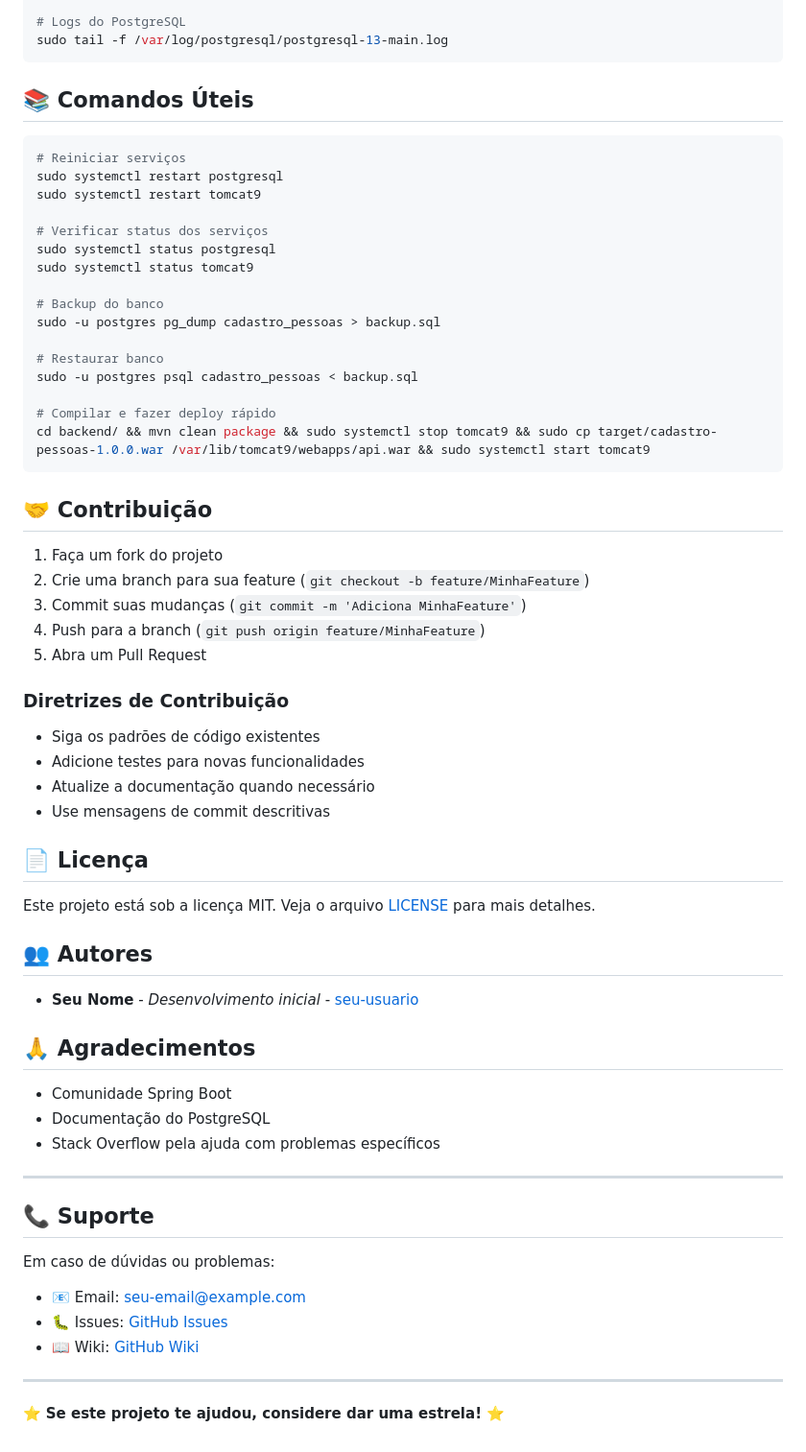
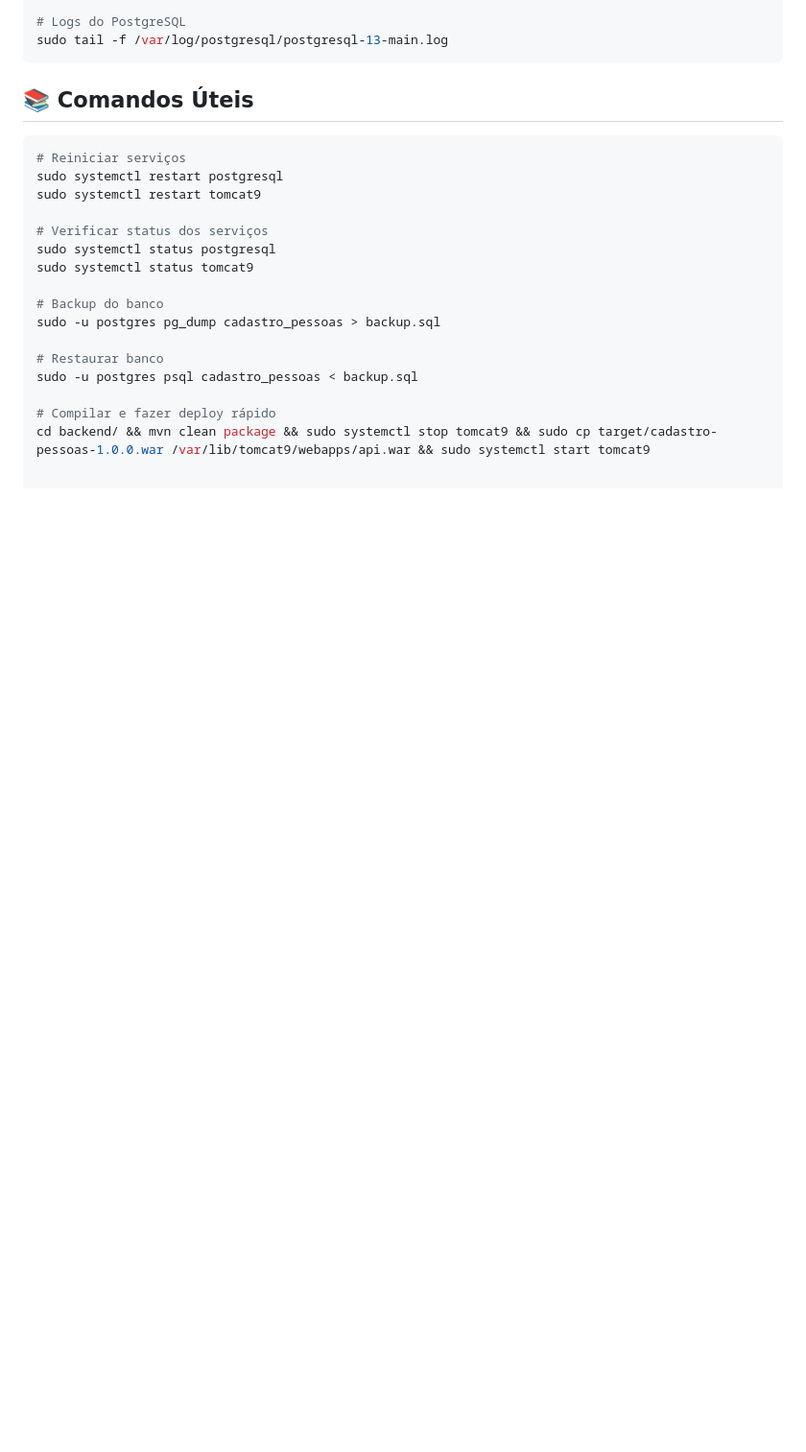
Before and after one commit to FelipeGMUI/Projeto_Cadastro, a Markdown page: README.md, the part around the change printed below. Shown: that part at 96% size. GitHub-like rendering; blank space fills up the shorter version.

````diff
--- a/README.md
+++ b/README.md
@@ -398,47 +398,3 @@ sudo -u postgres psql cadastro_pessoas < backup.sql
 
 # Compilar e fazer deploy rápido
 cd backend/ && mvn clean package && sudo systemctl stop tomcat9 && sudo cp target/cadastro-pessoas-1.0.0.war /var/lib/tomcat9/webapps/api.war && sudo systemctl start tomcat9
-```
-
-## 🤝 Contribuição
-
-1. Faça um fork do projeto
-2. Crie uma branch para sua feature (`git checkout -b feature/MinhaFeature`)
-3. Commit suas mudanças (`git commit -m 'Adiciona MinhaFeature'`)
-4. Push para a branch (`git push origin feature/MinhaFeature`)
-5. Abra um Pull Request
-
-### Diretrizes de Contribuição
-
-- Siga os padrões de código existentes
-- Adicione testes para novas funcionalidades
-- Atualize a documentação quando necessário
-- Use mensagens de commit descritivas
-
-## 📄 Licença
-
-Este projeto está sob a licença MIT. Veja o arquivo [LICENSE](LICENSE) para mais detalhes.
-
-## 👥 Autores
-
-- **Seu Nome** - *Desenvolvimento inicial* - [seu-usuario](https://github.com/seu-usuario)
-
-## 🙏 Agradecimentos
-
-- Comunidade Spring Boot
-- Documentação do PostgreSQL
-- Stack Overflow pela ajuda com problemas específicos
-
----
-
-## 📞 Suporte
-
-Em caso de dúvidas ou problemas:
-
-- 📧 Email: seu-email@example.com
-- 🐛 Issues: [GitHub Issues](https://github.com/seu-usuario/sistema-cadastro-pessoas/issues)
-- 📖 Wiki: [GitHub Wiki](https://github.com/seu-usuario/sistema-cadastro-pessoas/wiki)
-
----
-
-⭐ **Se este projeto te ajudou, considere dar uma estrela!** ⭐
````
Also changed, not shown: other parts of README.md (+4 -4 lines).
